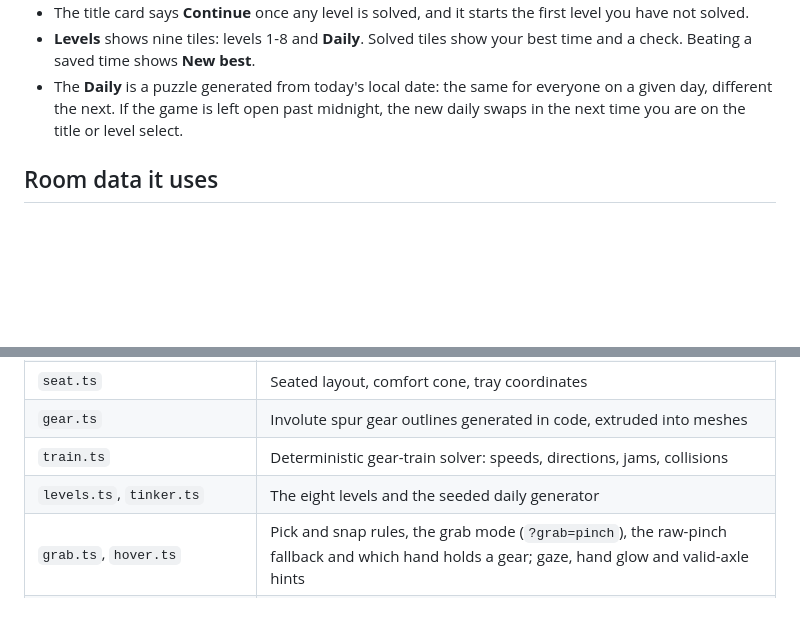
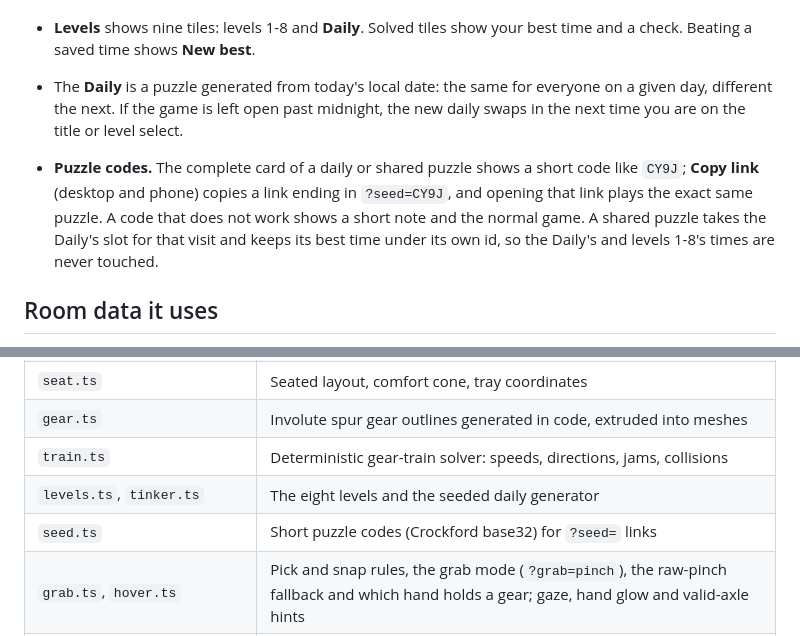
Before and after one commit to chrisbuildsonline/chronogrip-mr, a Markdown page: README.md, 2 parts joined by grey strips. GitHub-like rendering; blank space fills up the shorter version.

Commit message:
readme: puzzle codes

```diff
--- a/README.md
+++ b/README.md
@@ -66,6 +66,8 @@ The same scene and cards run in any desktop browser with WebGL. Where the browse
 - The title card says **Continue** once any level is solved, and it starts the first level you have not solved.
 - **Levels** shows nine tiles: levels 1-8 and **Daily**. Solved tiles show your best time and a check. Beating a saved time shows **New best**.
 - The **Daily** is a puzzle generated from today's local date: the same for everyone on a given day, different the next. If the game is left open past midnight, the new daily swaps in the next time you are on the title or level select.
+
+- **Puzzle codes.** The complete card of a daily or shared puzzle shows a short code like `CY9J`; **Copy link** (desktop and phone) copies a link ending in `?seed=CY9J`, and opening that link plays the exact same puzzle. A code that does not work shows a short note and the normal game. A shared puzzle takes the Daily's slot for that visit and keeps its best time under its own id, so the Daily's and levels 1-8's times are never touched.
 
 ## Room data it uses
 
@@ -159,6 +161,7 @@ ChronoGrip is a web app: TypeScript, IWSDK (`@iwsdk/core`, the Immersive Web SDK
 | `gear.ts` | Involute spur gear outlines generated in code, extruded into meshes |
 | `train.ts` | Deterministic gear-train solver: speeds, directions, jams, collisions |
 | `levels.ts`, `tinker.ts` | The eight levels and the seeded daily generator |
+| `seed.ts` | Short puzzle codes (Crockford base32) for `?seed=` links |
 | `grab.ts`, `hover.ts` | Pick and snap rules, the grab mode (`?grab=pinch`), the raw-pinch fallback and which hand holds a gear; gaze, hand glow and valid-axle hints |
 | `escapement.ts`, `clockwork.ts` | The regulator (wrist twist to tick rate); the dial, balance wheel and bird |
 | `flow.ts`, `progress.ts` | Title, play, calibrate, complete, pause, level select; level clock; saved best times |
```
